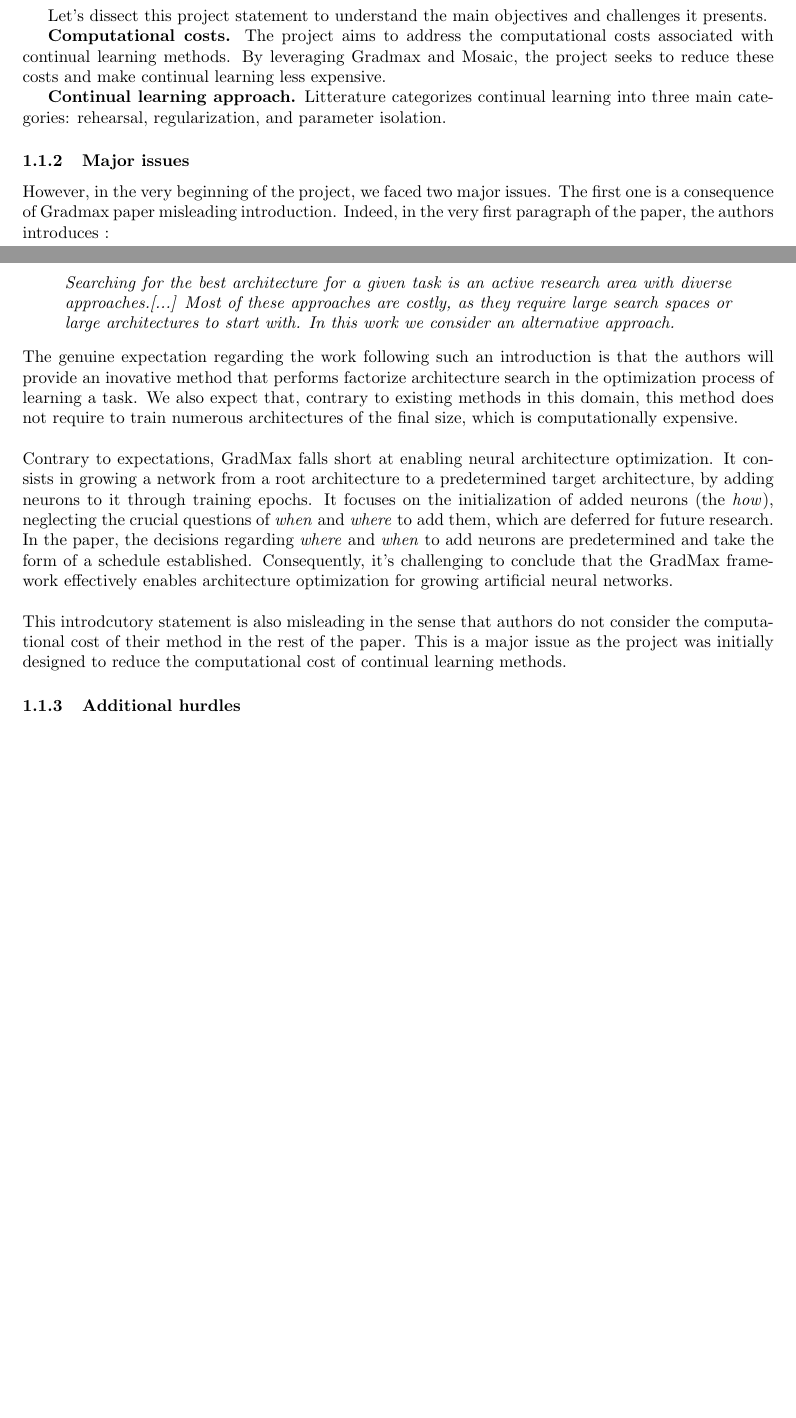
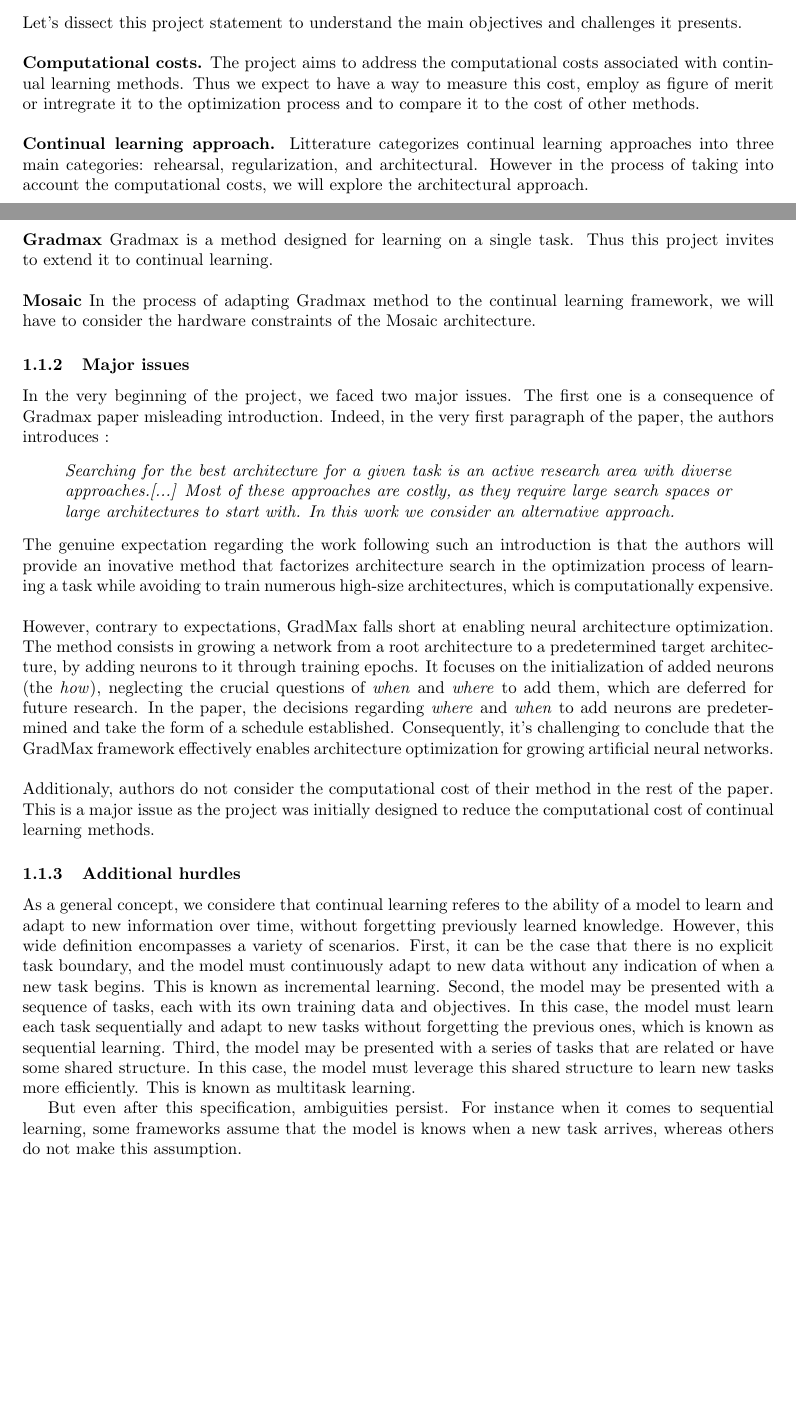
Before and after one commit to Mathisnplus1/Master-Thesis, a LaTeX document (Report/report.tex): two parts of pages 1 and 2 of 2 before the commit and two parts of pages 1 and 2 of 3 after it, joined at a grey line, cut so that both start at the same text, the shorter picture padded with empty space. Compiled offline with pdfLaTeX.

Commit message:
Update issues and hurdles

```diff
--- a/Report/report.tex
+++ b/Report/report.tex
@@ -30,28 +30,46 @@ In this context, the aim of the project was initialy stated as follows:
     The aim of this project is to explore the integration of Gradmax with our dynamic 'Mosaic' architecture. We plan to approach this by factoring hardware limitations into the optimization process. In addition, we're considering the development of a gating network within this architecture that determines the optimal timing for assigning tasks to newly added neurons. This could leverage cutting-edge techniques like Mixture of Expert models \cite{DME}.
 \end{quote}
 
-Let's dissect this project statement to understand the main objectives and challenges it presents.
+\noindent
+Let's dissect this project statement to understand the main objectives and challenges it presents.\\
+\\
+\noindent
+\textbf{Computational costs.} The project aims to address the computational costs associated with continual learning methods. Thus we expect to have a way to measure this cost, employ as figure of merit or intregrate it to the optimization process and to compare it to the cost of other methods.\\
+\\
+\noindent
+\textbf{Continual learning approach.} Litterature categorizes continual learning approaches into three main categories: rehearsal, regularization, and architectural. However in the process of taking into account the computational costs, we will explore the architectural approach.\\
+\\
+\noindent
+\textbf{Gradmax} Gradmax is a method designed for learning on a single task. Thus this project invites to extend it to continual learning. \\
+\\
+\noindent
+\textbf{Mosaic} In the process of adapting Gradmax method to the continual learning framework, we will have to consider the hardware constraints of the Mosaic architecture.
 
-\textbf{Computational costs.} The project aims to address the computational costs associated with continual learning methods. By leveraging Gradmax and Mosaic, the project seeks to reduce these costs and make continual learning less expensive.
 
-\textbf{Continual learning approach.} Litterature categorizes continual learning into three main categories: rehearsal, regularization, and parameter isolation.
-%Rehearsal methods store past data and use it to train the model on new tasks. Regularization methods penalize changes to the model's parameters that would disrupt past knowledge. Parameter isolation methods keep the model's critical weights intact while allowing non-critical weights to change. However, these methods have limitations in terms of memory and computational requirements, and they often struggle to adapt to new tasks that are significantly different from past tasks.
+
 
 \subsubsection{Major issues}
 
-However, in the very beginning of the project, we faced two major issues. The first one is a consequence of Gradmax paper misleading introduction. Indeed, in the very first paragraph of the paper, the authors introduces :
+In the very beginning of the project, we faced two major issues. The first one is a consequence of Gradmax paper misleading introduction. Indeed, in the very first paragraph of the paper, the authors introduces :
 \begin{quote}
     \itshape
     Searching for the best architecture for a given task is an active research area with diverse approaches.[...] Most of these approaches are costly, as they require large search spaces or large architectures to start with. In this work we consider an alternative approach.
 \end{quote}
-The genuine expectation regarding the work following such an introduction is that the authors will provide an inovative method that performs factorize architecture search in the optimization process of learning a task. We also expect that, contrary to existing methods in this domain, this method does not require to train numerous architectures of the final size, which is computationally expensive.\\
 
 \noindent
-Contrary to expectations, GradMax falls short at enabling neural architecture optimization. It consists in growing a network from a root architecture to a predetermined target architecture, by adding neurons to it through training epochs. It focuses on the initialization of added neurons (the \textit{how}), neglecting the crucial questions of \textit{when} and \textit{where} to add them, which are deferred for future research. In the paper, the decisions regarding \textit{where} and \textit{when} to add neurons are predetermined and take the form of a schedule established. Consequently, it's challenging to conclude that the GradMax framework effectively enables architecture optimization for growing artificial neural networks.\\
+The genuine expectation regarding the work following such an introduction is that the authors will provide an inovative method that factorizes architecture search in the optimization process of learning a task while avoiding to train numerous high-size architectures, which is computationally expensive.\\
 
 \noindent
-This introdcutory statement is also misleading in the sense that authors do not consider the computational cost of their method in the rest of the paper. This is a major issue as the project was initially designed to reduce the computational cost of continual learning methods.
+However, contrary to expectations, GradMax falls short at enabling neural architecture optimization. The method consists in growing a network from a root architecture to a predetermined target architecture, by adding neurons to it through training epochs. It focuses on the initialization of added neurons (the \textit{how}), neglecting the crucial questions of \textit{when} and \textit{where} to add them, which are deferred for future research. In the paper, the decisions regarding \textit{where} and \textit{when} to add neurons are predetermined and take the form of a schedule established. Consequently, it's challenging to conclude that the GradMax framework effectively enables architecture optimization for growing artificial neural networks.\\
+
+\noindent
+Additionaly, authors do not consider the computational cost of their method in the rest of the paper. This is a major issue as the project was initially designed to reduce the computational cost of continual learning methods.
 
 \subsubsection{Additional hurdles}
 
+As a general concept, we considere that continual learning referes to the ability of a model to learn and adapt to new information over time, without forgetting previously learned knowledge. However, this wide definition encompasses a variety of scenarios.
+First, it can be the case that there is no explicit task boundary, and the model must continuously adapt to new data without any indication of when a new task begins. This is known as incremental learning. Second, the model may be presented with a sequence of tasks, each with its own training data and objectives. In this case, the model must learn each task sequentially and adapt to new tasks without forgetting the previous ones, which is known as sequential learning. Third, the model may be presented with a series of tasks that are related or have some shared structure. In this case, the model must leverage this shared structure to learn new tasks more efficiently. This is known as multitask learning.
+
+But even after this specification, ambiguities persist. For instance when it comes to sequential learning, some frameworks assume that the model is knows when a new task arrives, whereas others do not make this assumption.
+
 \subsection{Revised project}
```
Also changed, not shown: Report/report.pdf, Report/report.tex (7 more changed lines), 4 other files.
